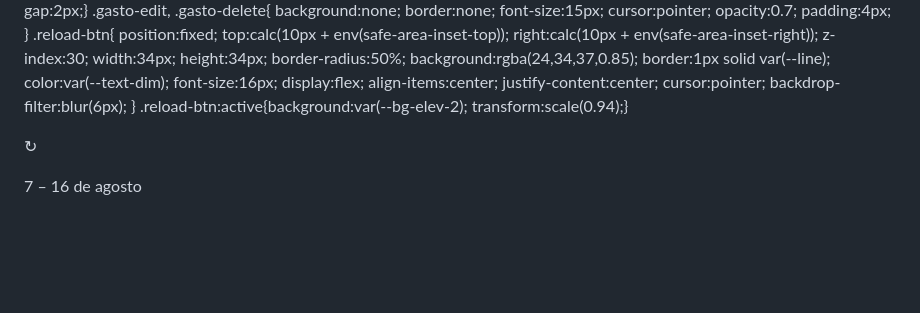
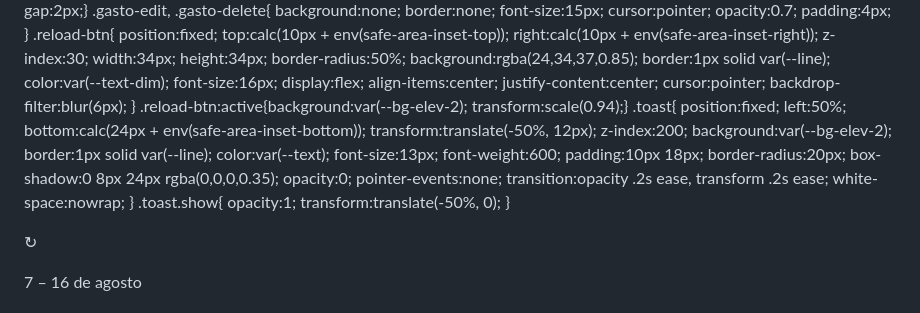
Before and after one commit to franguerrero20/franguerrero20.github.io, a Markdown page: README.md, the part around one of its changes. GitHub-like rendering; blank space fills up the shorter version.

```diff
--- a/README.md
+++ b/README.md
@@ -700,6 +700,29 @@ h1.title span{color:var(--ember);}
   backdrop-filter:blur(6px);
 }
 .reload-btn:active{background:var(--bg-elev-2); transform:scale(0.94);}
+.toast{
+  position:fixed;
+  left:50%;
+  bottom:calc(24px + env(safe-area-inset-bottom));
+  transform:translate(-50%, 12px);
+  z-index:200;
+  background:var(--bg-elev-2);
+  border:1px solid var(--line);
+  color:var(--text);
+  font-size:13px;
+  font-weight:600;
+  padding:10px 18px;
+  border-radius:20px;
+  box-shadow:0 8px 24px rgba(0,0,0,0.35);
+  opacity:0;
+  pointer-events:none;
+  transition:opacity .2s ease, transform .2s ease;
+  white-space:nowrap;
+}
+.toast.show{
+  opacity:1;
+  transform:translate(-50%, 0);
+}
 </style>
 </head>
 <body>
```
Also changed, not shown: other parts of README.md (+47 -17 lines).
